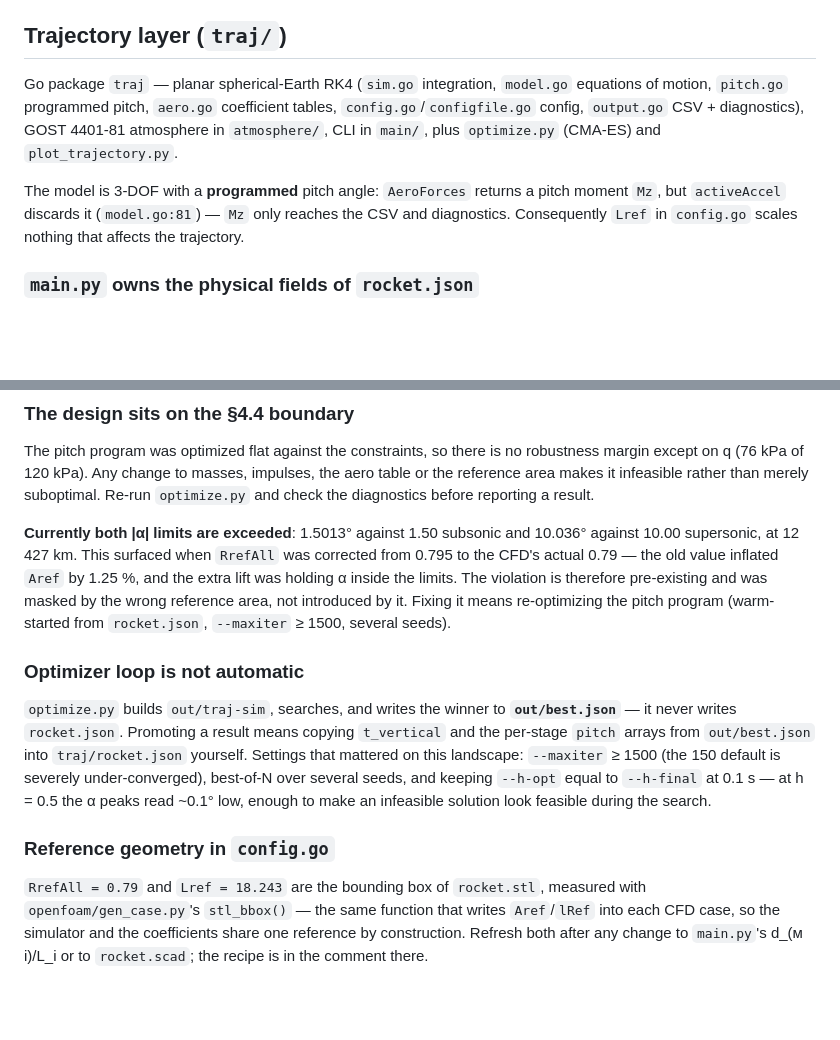
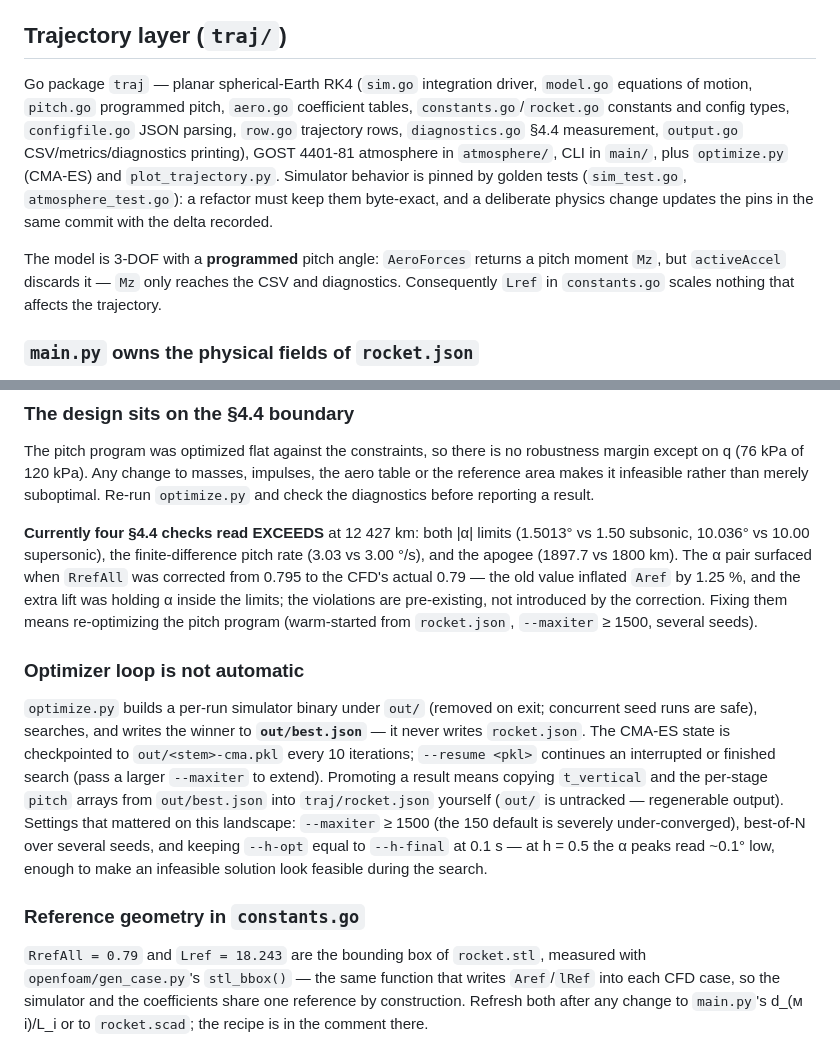
Before and after one commit to Russia9/cw-biap, a Markdown page: CLAUDE.md, 2 parts joined by grey strips. Rendered like a GitHub page; blank space fills up the shorter version.

Commit message:
docs: update CLAUDE.md for the traj refactor
File map after the split, golden-test contract, per-run optimizer
binary + checkpoint/resume, out/ untracked, and the full four-check
§4.4 exceedance status (α pair, Δϑ/Δt numeric, apogee).

```diff
--- a/CLAUDE.md
+++ b/CLAUDE.md
@@ -66,9 +66,9 @@ Four layers on the Python side:
 
 ## Trajectory layer (`traj/`)
 
-Go package `traj` — planar spherical-Earth RK4 (`sim.go` integration, `model.go` equations of motion, `pitch.go` programmed pitch, `aero.go` coefficient tables, `config.go`/`configfile.go` config, `output.go` CSV + diagnostics), GOST 4401-81 atmosphere in `atmosphere/`, CLI in `main/`, plus `optimize.py` (CMA-ES) and `plot_trajectory.py`.
+Go package `traj` — planar spherical-Earth RK4 (`sim.go` integration driver, `model.go` equations of motion, `pitch.go` programmed pitch, `aero.go` coefficient tables, `constants.go`/`rocket.go` constants and config types, `configfile.go` JSON parsing, `row.go` trajectory rows, `diagnostics.go` §4.4 measurement, `output.go` CSV/metrics/diagnostics printing), GOST 4401-81 atmosphere in `atmosphere/`, CLI in `main/`, plus `optimize.py` (CMA-ES) and `plot_trajectory.py`. Simulator behavior is pinned by golden tests (`sim_test.go`, `atmosphere_test.go`): a refactor must keep them byte-exact, and a deliberate physics change updates the pins in the same commit with the delta recorded.
 
-The model is 3-DOF with a **programmed** pitch angle: `AeroForces` returns a pitch moment `Mz`, but `activeAccel` discards it (`model.go:81`) — `Mz` only reaches the CSV and diagnostics. Consequently `Lref` in `config.go` scales nothing that affects the trajectory.
+The model is 3-DOF with a **programmed** pitch angle: `AeroForces` returns a pitch moment `Mz`, but `activeAccel` discards it — `Mz` only reaches the CSV and diagnostics. Consequently `Lref` in `constants.go` scales nothing that affects the trajectory.
 
 ### `main.py` owns the physical fields of `rocket.json`
 
@@ -84,13 +84,13 @@ The pitch program in `rocket.json` was optimized *with* the table, so a drag-fre
 
 The pitch program was optimized flat against the constraints, so there is no robustness margin except on q (76 kPa of 120 kPa). Any change to masses, impulses, the aero table or the reference area makes it infeasible rather than merely suboptimal. Re-run `optimize.py` and check the diagnostics before reporting a result.
 
-**Currently both |α| limits are exceeded**: 1.5013° against 1.50 subsonic and 10.036° against 10.00 supersonic, at 12 427 km. This surfaced when `RrefAll` was corrected from 0.795 to the CFD's actual 0.79 — the old value inflated `Aref` by 1.25 %, and the extra lift was holding α inside the limits. The violation is therefore pre-existing and was masked by the wrong reference area, not introduced by it. Fixing it means re-optimizing the pitch program (warm-started from `rocket.json`, `--maxiter` ≥ 1500, several seeds).
+**Currently four §4.4 checks read EXCEEDS** at 12 427 km: both |α| limits (1.5013° vs 1.50 subsonic, 10.036° vs 10.00 supersonic), the finite-difference pitch rate (3.03 vs 3.00 °/s), and the apogee (1897.7 vs 1800 km). The α pair surfaced when `RrefAll` was corrected from 0.795 to the CFD's actual 0.79 — the old value inflated `Aref` by 1.25 %, and the extra lift was holding α inside the limits; the violations are pre-existing, not introduced by the correction. Fixing them means re-optimizing the pitch program (warm-started from `rocket.json`, `--maxiter` ≥ 1500, several seeds).
 
 ### Optimizer loop is not automatic
 
-`optimize.py` builds `out/traj-sim`, searches, and writes the winner to **`out/best.json`** — it never writes `rocket.json`. Promoting a result means copying `t_vertical` and the per-stage `pitch` arrays from `out/best.json` into `traj/rocket.json` yourself. Settings that mattered on this landscape: `--maxiter` ≥ 1500 (the 150 default is severely under-converged), best-of-N over several seeds, and keeping `--h-opt` equal to `--h-final` at 0.1 s — at h = 0.5 the α peaks read ~0.1° low, enough to make an infeasible solution look feasible during the search.
+`optimize.py` builds a per-run simulator binary under `out/` (removed on exit; concurrent seed runs are safe), searches, and writes the winner to **`out/best.json`** — it never writes `rocket.json`. The CMA-ES state is checkpointed to `out/<stem>-cma.pkl` every 10 iterations; `--resume <pkl>` continues an interrupted or finished search (pass a larger `--maxiter` to extend). Promoting a result means copying `t_vertical` and the per-stage `pitch` arrays from `out/best.json` into `traj/rocket.json` yourself (`out/` is untracked — regenerable output). Settings that mattered on this landscape: `--maxiter` ≥ 1500 (the 150 default is severely under-converged), best-of-N over several seeds, and keeping `--h-opt` equal to `--h-final` at 0.1 s — at h = 0.5 the α peaks read ~0.1° low, enough to make an infeasible solution look feasible during the search.
 
-### Reference geometry in `config.go`
+### Reference geometry in `constants.go`
 
 `RrefAll = 0.79` and `Lref = 18.243` are the bounding box of `rocket.stl`, measured with `openfoam/gen_case.py`'s `stl_bbox()` — the same function that writes `Aref`/`lRef` into each CFD case, so the simulator and the coefficients share one reference by construction. Refresh both after any change to `main.py`'s d_(м i)/L_i or to `rocket.scad`; the recipe is in the comment there.
 
```
